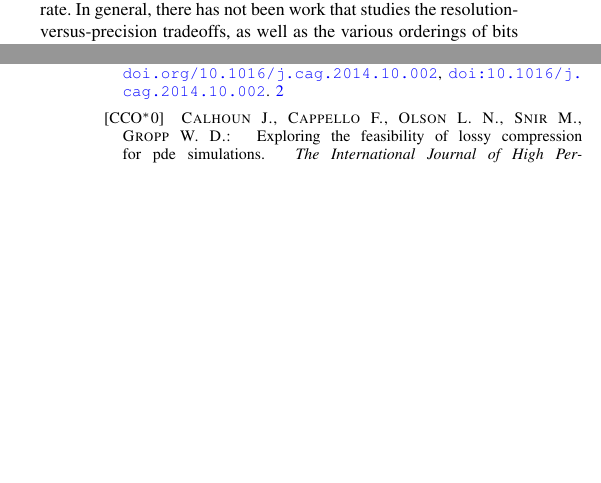
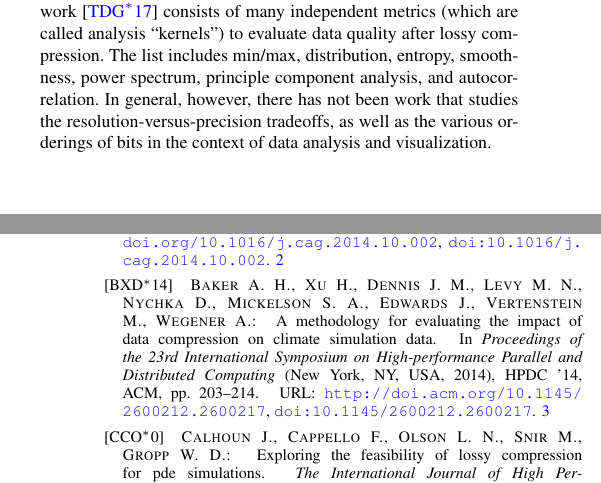
Before and after one commit to hoangthaiduong/vpc-ieeevis2018, a LaTeX document (EGauthorGuidelines-eurovis18-full.tex, which reads related_work.tex): two parts of the columns of pages 3 and 8 of 10, joined at a grey line, cut at the place of the change, the shorter picture padded with empty space. Compiled offline with pdfLaTeX.

Commit message:
Finished related work

```diff
--- a/related_work.tex
+++ b/related_work.tex
@@ -127,6 +127,3 @@ For example, Woodring \etal~\cite{woodring2011} use JPEG2000 to store floating p
 most JPEG2000 implementations are limited to integer data, the authors apply uniform scalar
 quantization to convert floating point data to integer form. Even though JPEG2000 supports varying
 both resolution and precision, the authors do not explore this capability but focus only on setting
-a bit rate. In general, there has not been work that studies the resolution-versus-precision
-tradeoffs, as well as the various orderings of bits in the context of data analysis and
-visualization.
@@ -146,7 +146,13 @@ domain. Etiene \etal have published a series of work on verification of isosurfa
 geometrical~\cite{verifiable-isosurface} and topological~\cite{topology-verification-isosurface}
 terms, as well as verfication of volume rendered images~\cite{verifying-volume-rendering}. They
 focus on order-of-accuracy and convergence analysis, where errors are introduced mostly through
-discretization, not necessarily for the purpose of reducing data bandwidth. ~\cite{z-checker}
+discretization, not necessarily for the purpose of reducing data bandwidth. Finally, the Z-checker
+framework~\cite{z-checker} consists of many independent metrics (which are called analysis
+``kernels'') to evaluate data quality after lossy compression. The list includes min/max,
+distribution, entropy, smoothness, power spectrum, principle component analysis, and
+autocorrelation. In general, however, there has not been work that studies the
+resolution-versus-precision tradeoffs, as well as the various orderings of bits in the context of
+data analysis and visualization.
 
 %by magnitude streams~\cite{image_compression1992}
 
```
Also changed, not shown: histogram.tex (+1 -2 lines), related_work.tex (9 more changed lines).
